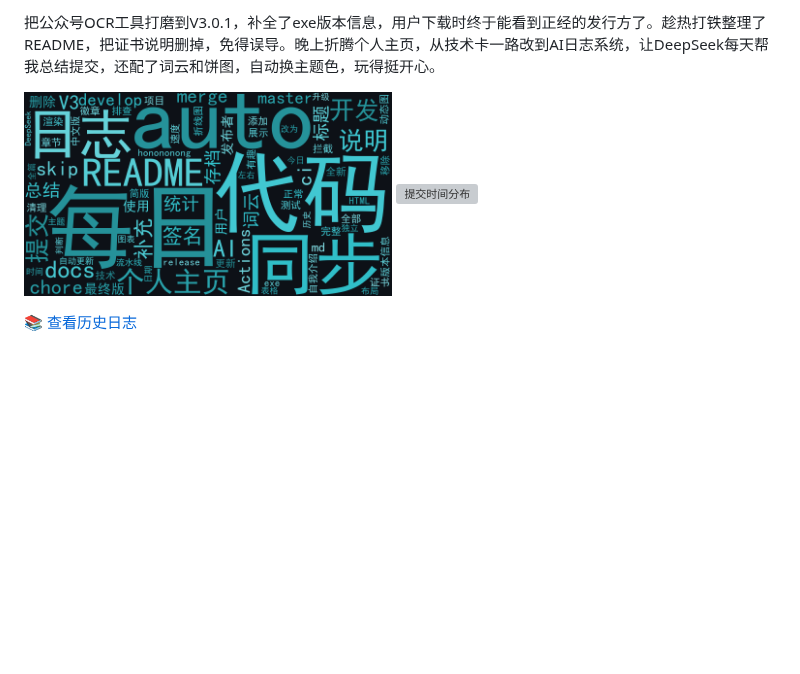
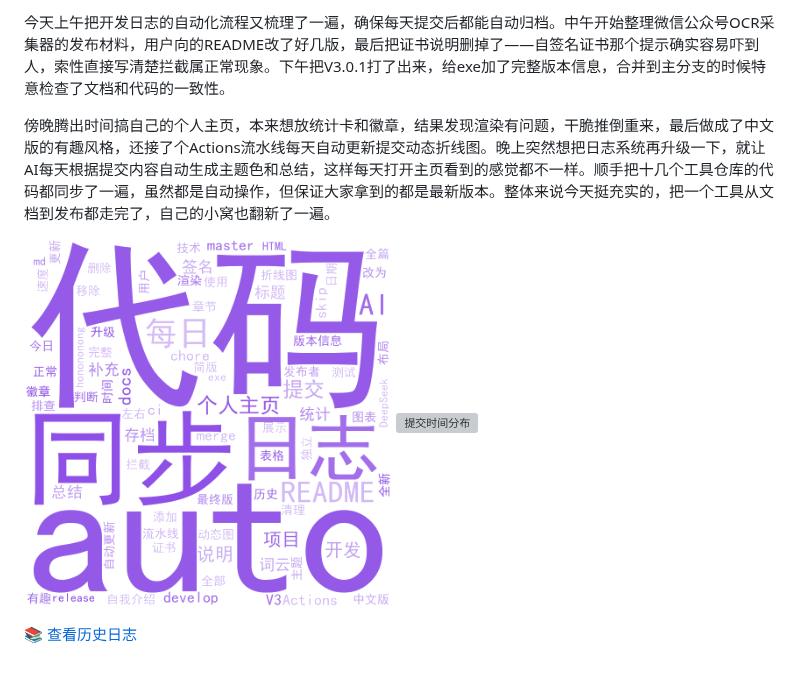
Before and after one commit to hong2301/hong2301, a Markdown page: logs/2026-08-17.md, the part around one of its changes. Drawn GitHub-style; pictures changed too: logs/2026-08-17-wordcloud.png; blank space fills up the shorter version; grey boxes are pictures that could not be loaded.

```diff
--- a/logs/2026-08-17.md
+++ b/logs/2026-08-17.md
@@ -2,6 +2,8 @@
 
 
-把公众号OCR工具打磨到V3.0.1，补全了exe版本信息，用户下载时终于能看到正经的发行方了。趁热打铁整理了README，把证书说明删掉，免得误导。晚上折腾个人主页，从技术卡一路改到AI日志系统，让DeepSeek每天帮我总结提交，还配了词云和饼图，自动换主题色，玩得挺开心。
+今天上午把开发日志的自动化流程又梳理了一遍，确保每天提交后都能自动归档。中午开始整理微信公众号OCR采集器的发布材料，用户向的README改了好几版，最后把证书说明删掉了——自签名证书那个提示确实容易吓到人，索性直接写清楚拦截属正常现象。下午把V3.0.1打了出来，给exe加了完整版本信息，合并到主分支的时候特意检查了文档和代码的一致性。
+
+傍晚腾出时间搞自己的个人主页，本来想放统计卡和徽章，结果发现渲染有问题，干脆推倒重来，最后做成了中文版的有趣风格，还接了个Actions流水线每天自动更新提交动态折线图。晚上突然想把日志系统再升级一下，就让AI每天根据提交内容自动生成主题色和总结，这样每天打开主页看到的感觉都不一样。顺手把十几个工具仓库的代码都同步了一遍，虽然都是自动操作，但保证大家拿到的都是最新版本。整体来说今天挺充实的，把一个工具从文档到发布都走完了，自己的小窝也翻新了一遍。
 
 <img src="2026-08-17-wordcloud.png" width="49%" alt="提交词云"/> <img src="2026-08-17-pie.svg" width="49%" alt="提交时间分布"/>
 
```
Also changed, not shown: other parts of logs/2026-08-17.md (+1 -1 lines), README.md (+5 -3 lines), wordcloud.png, 3 other files.
